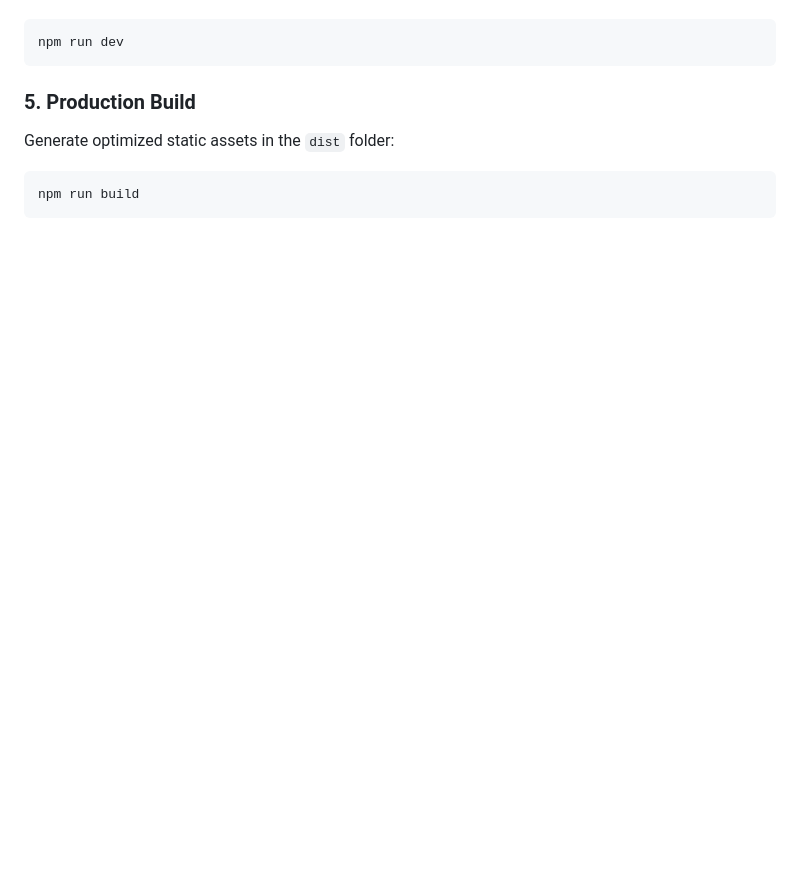
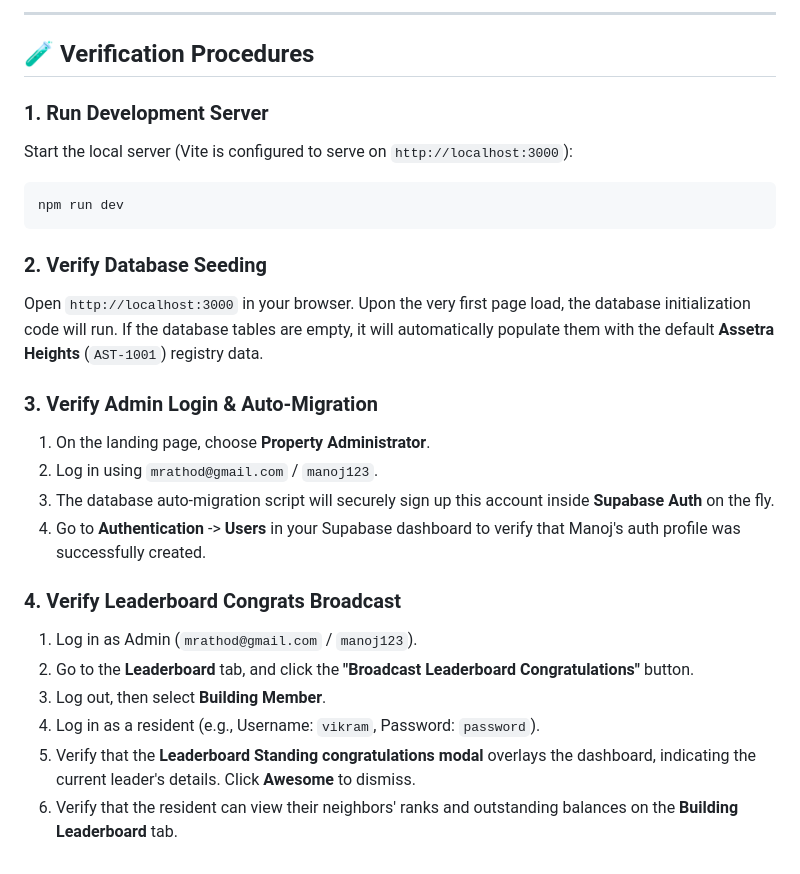
Before and after one commit to rrajput18/Assetra, a Markdown page: README.md, the part around one of its changes. Rendered like a GitHub page; blank space fills up the shorter version.

````diff
--- a/README.md
+++ b/README.md
@@ -44,9 +110,26 @@ Start the development server:
+---
+
+## 🧪 Verification Procedures
+
+### 1. Run Development Server
+Start the local server (Vite is configured to serve on `http://localhost:3000`):
 ```bash
 npm run dev
 ```
 
-### 5. Production Build
-Generate optimized static assets in the `dist` folder:
-```bash
-npm run build
-```
+### 2. Verify Database Seeding
+Open `http://localhost:3000` in your browser. Upon the very first page load, the database initialization code will run. If the database tables are empty, it will automatically populate them with the default **Assetra Heights** (`AST-1001`) registry data.
+
+### 3. Verify Admin Login & Auto-Migration
+1. On the landing page, choose **Property Administrator**.
+2. Log in using `mrathod@gmail.com` / `manoj123`.
+3. The database auto-migration script will securely sign up this account inside **Supabase Auth** on the fly.
+4. Go to **Authentication** -> **Users** in your Supabase dashboard to verify that Manoj's auth profile was successfully created.
+
+### 4. Verify Leaderboard Congrats Broadcast
+1. Log in as Admin (`mrathod@gmail.com` / `manoj123`).
+2. Go to the **Leaderboard** tab, and click the **"Broadcast Leaderboard Congratulations"** button.
+3. Log out, then select **Building Member**.
+4. Log in as a resident (e.g., Username: `vikram`, Password: `password`).
+5. Verify that the **Leaderboard Standing congratulations modal** overlays the dashboard, indicating the current leader's details. Click **Awesome** to dismiss.
+6. Verify that the resident can view their neighbors' ranks and outstanding balances on the **Building Leaderboard** tab.
````
Also changed, not shown: other parts of README.md (+92 -26 lines).
